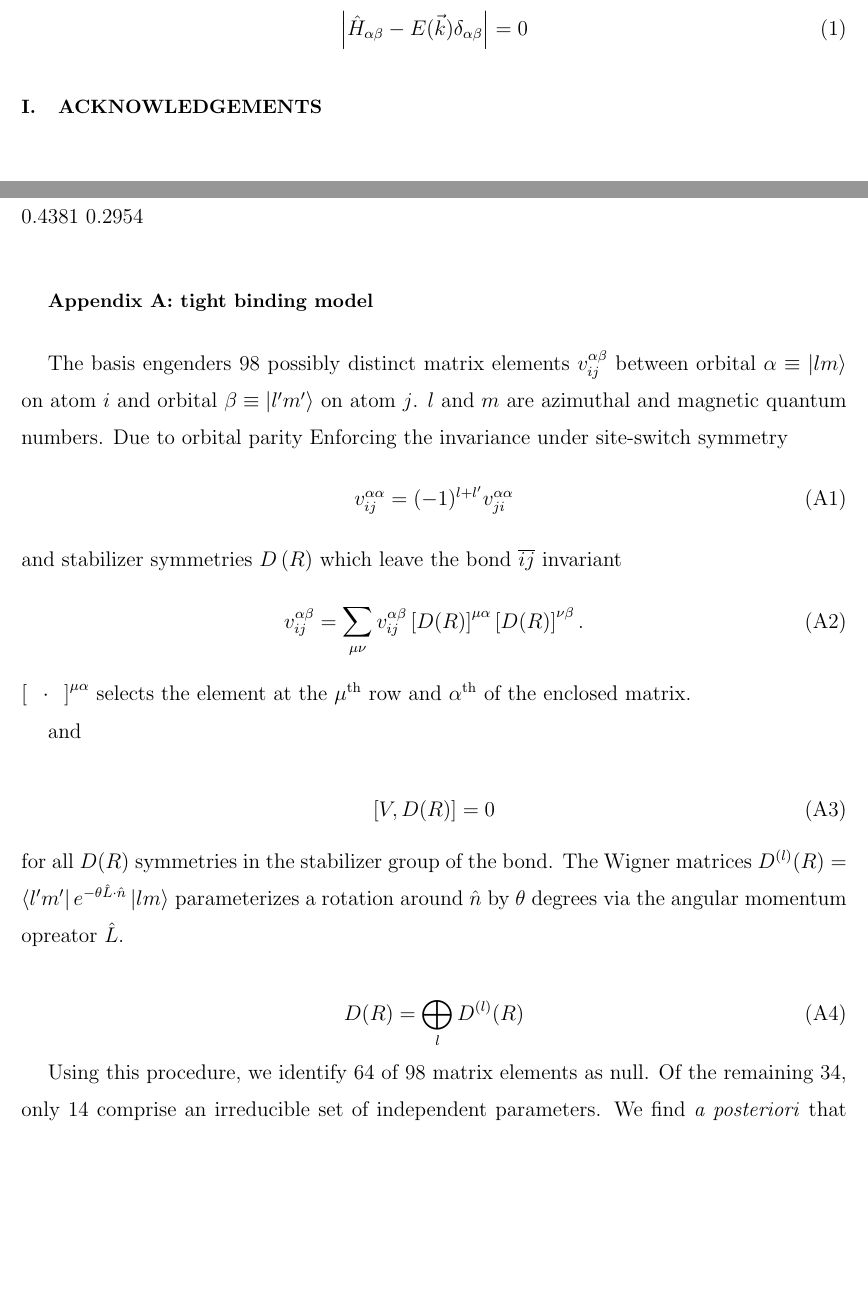
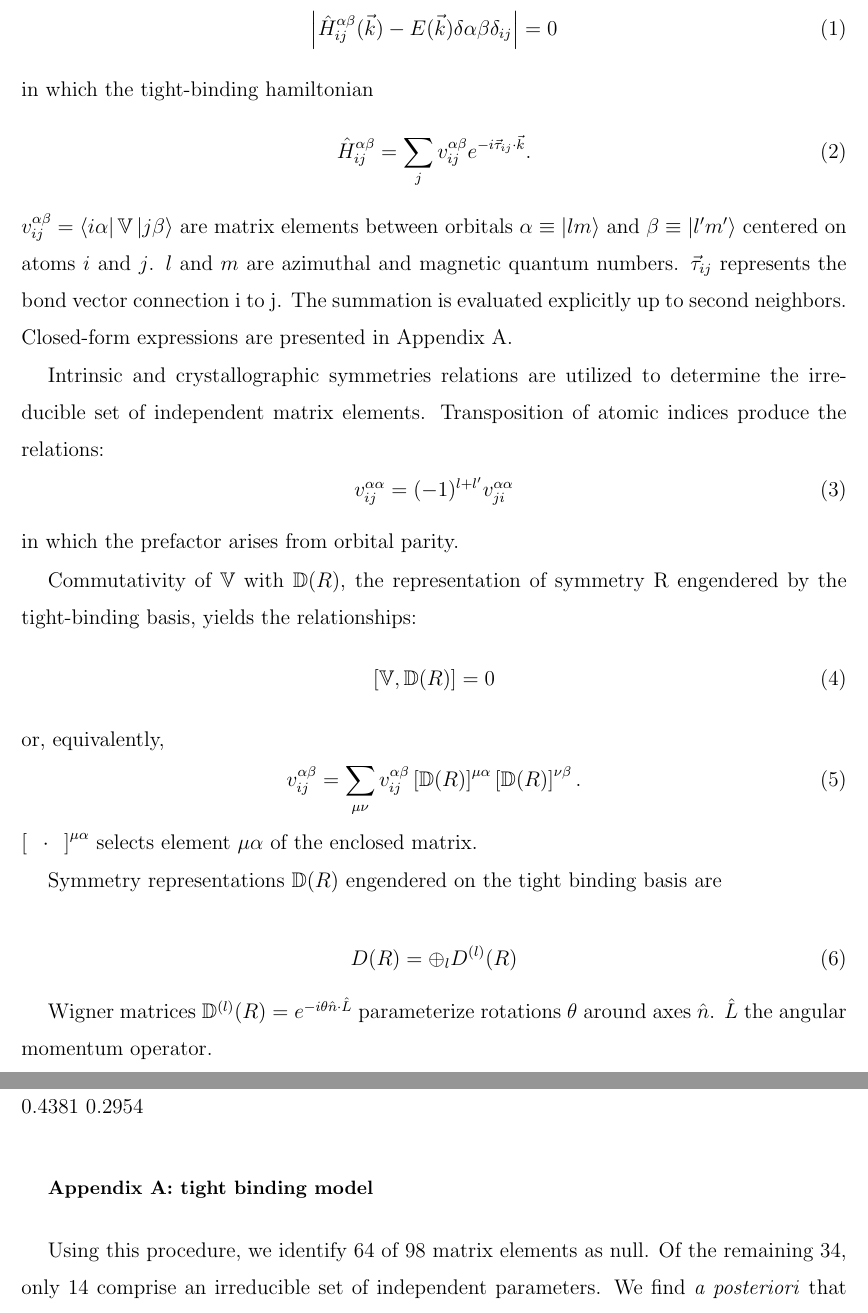
Before and after one commit to lenzinho/am_dft, a LaTeX paper (doc/template.tex): two parts of pages 2 and 3 of 9 before the commit and two parts of pages 2 and 4 of 10 after it, joined at a grey line, cut so that both start at the same text, the shorter picture padded with empty space. Compiled offline with pdfLaTeX.

Commit message:
benchmark

```diff
--- a/doc/template.tex
+++ b/doc/template.tex
@@ -24,8 +24,9 @@
 % \renewcommand{\vec}[1]{\ensuremath{\mathbf{#1}}}
 \newcommand*{\ham}{\hat{H}}
 \newcommand*{\class}{\mathcal{C}}
-\newcommand*{\wignerD}{D(R)}
-\newcommand*{\wignerDl}{D^{(l)}(R)}
+\newcommand*{\wignerD}{\mathbb{D}(R)}
+\newcommand*{\wignerDl}{\mathbb{D}^{(l)}(R)}
+
 
 
 \begin{document}
@@ -62,5 +63,34 @@ University of Illinois, 104 South Goodwin, Urbana, IL 61801}
 
 \maketitle
 
+A minimal-basis orthogonal tight-binding model based upon V $d$ and N $p$ orbitals is developed to accurately reproduce the electronic properties of NaCl-structure VN. Energy-momenta dispersion relations are obtained from the secular equation:
+\begin{equation}
+\label{eq:secular}
+\left| \ham^{\alpha\beta}_{ij}(\vec{k}) - E(\vec{k})\delta{\alpha\beta}\delta_{ij} \right| = 0
+\end{equation}
+in which the tight-binding hamiltonian
+\begin{equation}
+\label{eq:ham}
+\ham^{\alpha\beta}_{ij} = \sum_j v^{\alpha\beta}_{ij} e^{-i\vec{\tau}_{ij} \cdot \vec{k} }.
+\end{equation}
+$v^{\alpha\beta}_{ij} = \bra{i\alpha} \mathbb{V} \ket{j\beta}$ are matrix elements between orbitals $\alpha \equiv \ket{lm}$ and $\beta \equiv \ket{l'm'}$ centered on atoms $i$ and $j$.  $l$ and $m$ are azimuthal and magnetic quantum numbers. $\vec{\tau}_{ij}$ represents the bond vector connection i to j. The summation is evaluated explicitly up to second neighbors. Closed-form expressions are presented in Appendix \ref{appendix:tb}.
+
+Intrinsic and crystallographic symmetries relations are utilized to determine the irreducible set of independent matrix elements. Transposition of atomic indices produce the relations:
+\begin{equation}
+\label{eq:transposition}
+v_{ij}^{\alpha\alpha} = (-1)^{l+l'}v_{ji}^{\alpha\alpha}
+\end{equation}
+in which the prefactor arises from orbital parity.
+
+Commutativity of $\mathbb{V}$ with $\wignerD$, the representation of symmetry R engendered by the tight-binding basis, yields the relationships:
+\begin{equation}
+[\mathbb{V},\wignerD] = 0
+\end{equation}
+or, equivalently,
+\begin{equation}
+\label{eq:stab}
+v_{ij}^{\alpha\beta} = \sum_{\mu\nu} v_{ij}^{\alpha\beta} \left[\wignerD\right]^{\mu\alpha} \left[\wignerD\right]^{\nu\beta}.
+\end{equation}
+$\left[\phantom{a}\cdot\phantom{a}\right] ^{\mu\alpha}$ selects element $\mu\alpha$ of the enclosed matrix.
 
 
@@ -68,9 +97,13 @@ The electronic band dispersion $E(\vec{k})$ of B1 NaCl-structure cubic-VN is par
 
-$E(\vec{k})$ is computed by diagonalizing the hamiltonian $\ham$ via the secular equation:
+
+Symmetry representations $\wignerD$ engendered on the tight binding basis are
+
 \begin{equation}
-\left| \ham_{\alpha\beta} - E(\vec{k}) \delta_{\alpha\beta} \right| = 0
+D(R) = \oplus_l D^{(l)}(R)
 \end{equation}
 
+
+Wigner matrices $\wignerDl =  e^{-i\theta\hat{n}\cdot\hat{L}}$ parameterize rotations $\theta$ around axes $\hat{n}$. $\hat{L}$ the angular momentum operator. % Lax p 43 Eq 2.5.18
 
 \section{Acknowledgements}
 
@@ -103,31 +136,9 @@ VN pd tb parameters
 
 \section{tight binding model}\label{appendix:tb}
 
-The basis engenders 98 possibly distinct matrix elements $v_{ij}^{\alpha\beta}$ between orbital $\alpha \equiv \ket{lm}$ on atom $i$ and orbital $\beta \equiv \ket{l'm'}$ on atom $j$. $l$ and $m$ are azimuthal and magnetic quantum numbers. Due to orbital parity Enforcing the invariance under site-switch symmetry
-\begin{equation}
-v_{ij}^{\alpha\alpha} = (-1)^{l+l'}v_{ji}^{\alpha\alpha}
-\end{equation}
-and stabilizer symmetries $D\left(R\right)$ which leave the bond $\overline{ij}$ invariant
-\begin{equation}
-v_{ij}^{\alpha\beta} = \sum_{\mu\nu} v_{ij}^{\alpha\beta} \left[\wignerD\right]^{\mu\alpha} \left[\wignerD\right]^{\nu\beta}.
-\end{equation}
-$\left[\phantom{a}\cdot\phantom{a}\right] ^{\mu\alpha}$ selects the element at the $\mu$\textsuperscript{th} row and $\alpha$\textsuperscript{th} of the enclosed matrix.
-
-
-and
-
-
-\begin{equation}
-[V,D(R)] = 0
-\end{equation}
-for all $D(R)$ symmetries in the stabilizer group of the bond. The Wigner matrices $\wignerDl =  \bra{l'm'} e^{-\theta\hat{L}\cdot\hat{n}}\ket{lm}$ parameterizes a rotation around $\hat{n}$ by $\theta$ degrees via the angular momentum opreator $\hat{L}$. % Lax p 43 Eq 2.5.18
 
 
 % V_{\alpha\beta}^{ij}
-
-\begin{equation}
-D(R) = \bigoplus_l D^{(l)}(R)
-\end{equation}
 
 Using this procedure, we identify 64 of 98 matrix elements as null. Of the remaining 34, only 14 comprise an irreducible set of independent parameters. We find \emph{a posteriori} that this minimal basis efficiently reproduces the electronic dispersion determined by ARPES and ab-initio density functional theory simulations.
 
```
Also changed, not shown: doc/template.tex (10 more changed lines), 4 other files.
